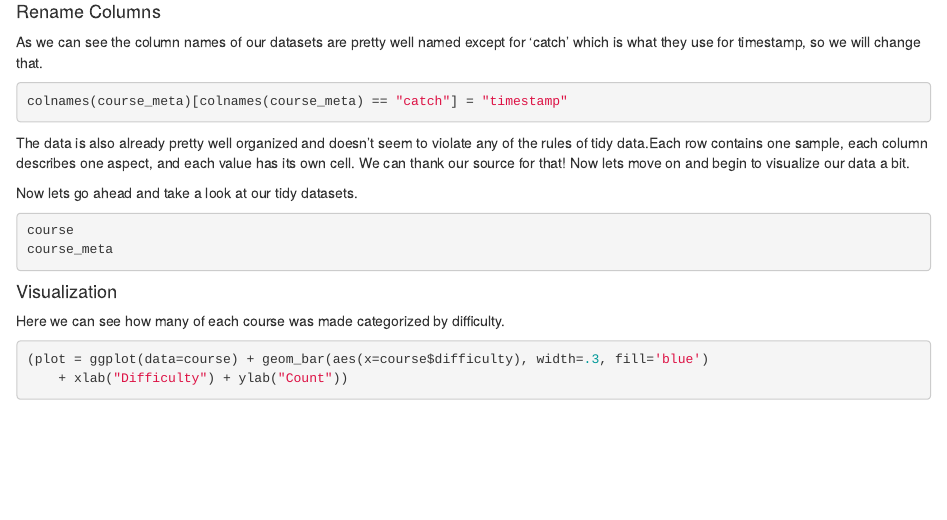
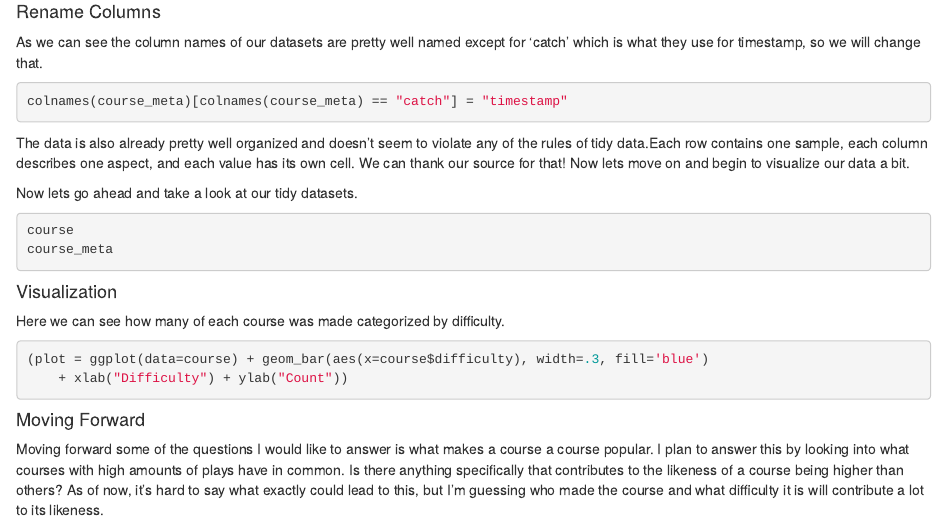
Before and after one commit to introdsci/DataScience-tonyburanzon, an R Markdown document (deliverable1.Rmd): the page in a window 1100 px wide, from 340 px down. Rendered offline with R 4.5, knitr and Pandoc, with nearby package versions; the code chunks are not run, so their results and figures are left out.

Commit message:
Added Conclusion

````diff
--- a/deliverable1.Rmd
+++ b/deliverable1.Rmd
@@ -43,3 +43,6 @@ Here we can see how many of each course was made categorized by difficulty.
 (plot = ggplot(data=course) + geom_bar(aes(x=course$difficulty), width=.3, fill='blue')
     + xlab("Difficulty") + ylab("Count"))
 ```
+
+#### Moving Forward
+Moving forward some of the questions I would like to answer is what makes a course a course popular. I plan to answer this by looking into what courses with high amounts of plays have in common. Is there anything specifically that contributes to the likeness of a course being higher than others? As of now, it's hard to say what exactly could lead to this, but I'm guessing who made the course and what difficulty it is will contribute a lot to its likeness.
````
